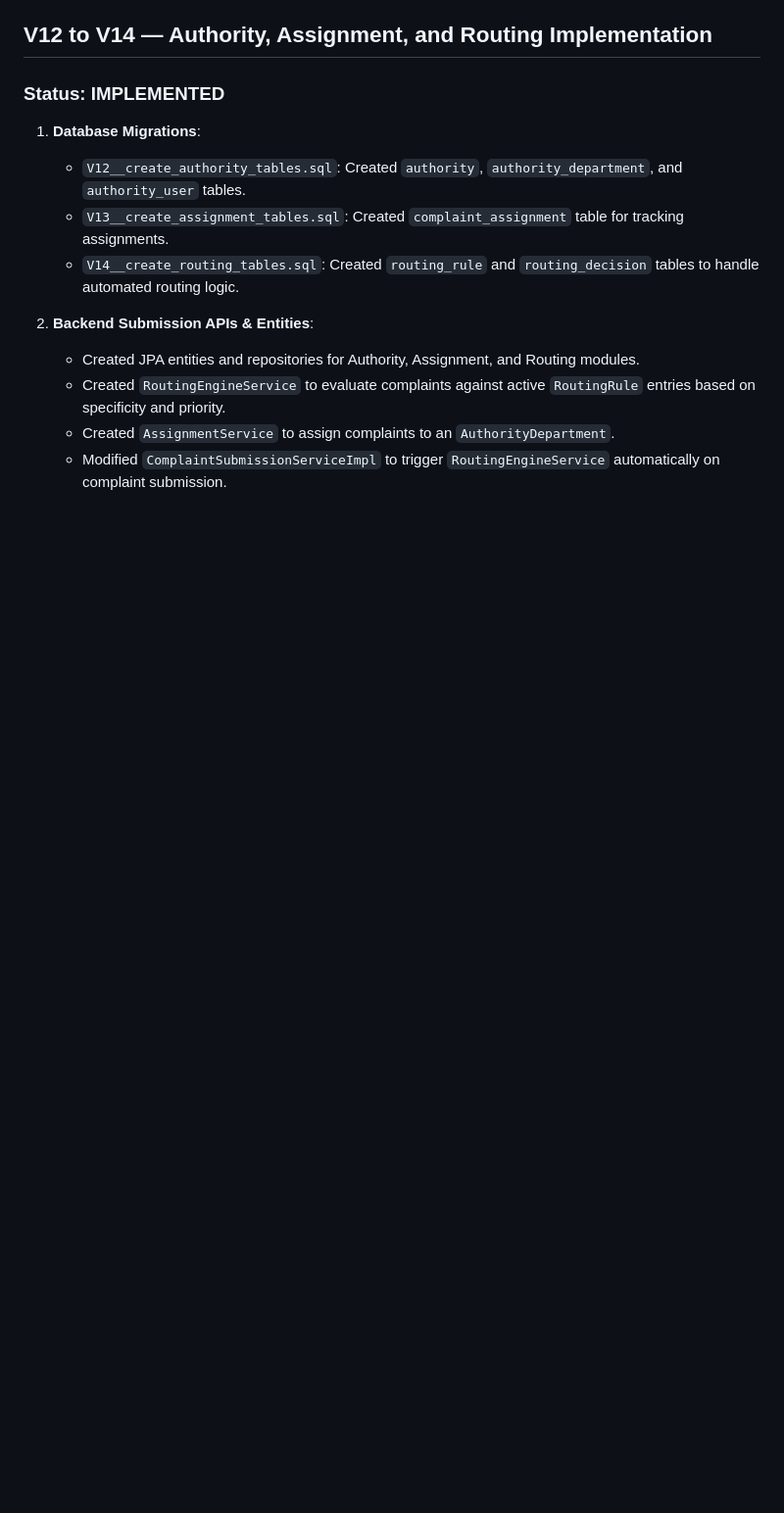
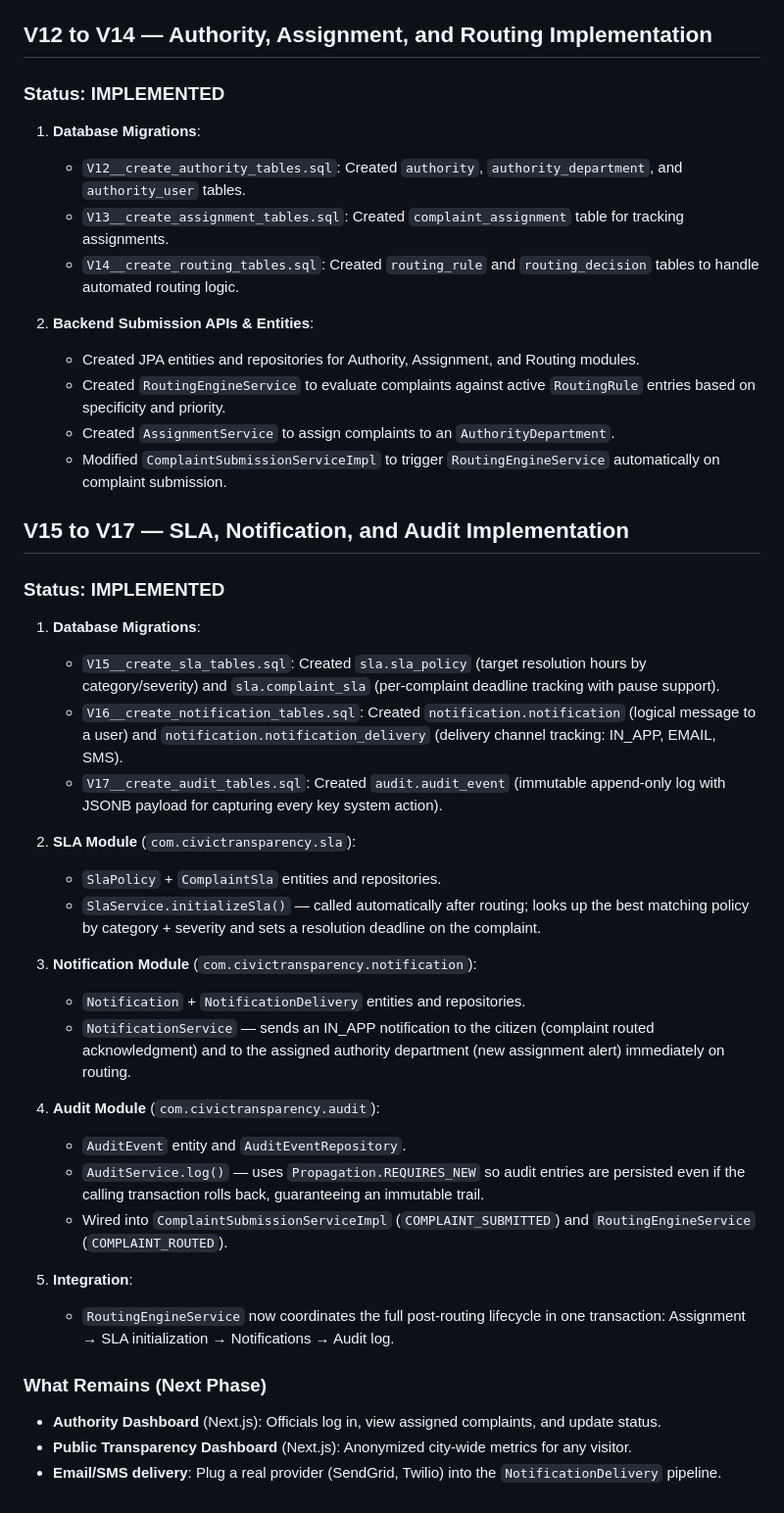
Before and after one commit to shaik1972/CivicTransparency, a Markdown page: docs/project-context/PROJECT_CONTEXT.md, the part around the change. Shown at 98% size. GitHub-like rendering; blank space fills up the shorter version.

Commit message:
docs: update PROJECT_CONTEXT.md with V15-V17 SLA, Notification, and Audit modules

```diff
--- a/docs/project-context/PROJECT_CONTEXT.md
+++ b/docs/project-context/PROJECT_CONTEXT.md
@@ -1842,3 +1842,33 @@ New implementation areas include:
    - Created `RoutingEngineService` to evaluate complaints against active `RoutingRule` entries based on specificity and priority.
    - Created `AssignmentService` to assign complaints to an `AuthorityDepartment`.
    - Modified `ComplaintSubmissionServiceImpl` to trigger `RoutingEngineService` automatically on complaint submission.
+
+## V15 to V17 — SLA, Notification, and Audit Implementation
+
+### Status: IMPLEMENTED
+
+1. **Database Migrations**:
+   - `V15__create_sla_tables.sql`: Created `sla.sla_policy` (target resolution hours by category/severity) and `sla.complaint_sla` (per-complaint deadline tracking with pause support).
+   - `V16__create_notification_tables.sql`: Created `notification.notification` (logical message to a user) and `notification.notification_delivery` (delivery channel tracking: IN_APP, EMAIL, SMS).
+   - `V17__create_audit_tables.sql`: Created `audit.audit_event` (immutable append-only log with JSONB payload for capturing every key system action).
+
+2. **SLA Module** (`com.civictransparency.sla`):
+   - `SlaPolicy` + `ComplaintSla` entities and repositories.
+   - `SlaService.initializeSla()` — called automatically after routing; looks up the best matching policy by category + severity and sets a resolution deadline on the complaint.
+
+3. **Notification Module** (`com.civictransparency.notification`):
+   - `Notification` + `NotificationDelivery` entities and repositories.
+   - `NotificationService` — sends an IN_APP notification to the citizen (complaint routed acknowledgment) and to the assigned authority department (new assignment alert) immediately on routing.
+
+4. **Audit Module** (`com.civictransparency.audit`):
+   - `AuditEvent` entity and `AuditEventRepository`.
+   - `AuditService.log()` — uses `Propagation.REQUIRES_NEW` so audit entries are persisted even if the calling transaction rolls back, guaranteeing an immutable trail.
+   - Wired into `ComplaintSubmissionServiceImpl` (`COMPLAINT_SUBMITTED`) and `RoutingEngineService` (`COMPLAINT_ROUTED`).
+
+5. **Integration**:
+   - `RoutingEngineService` now coordinates the full post-routing lifecycle in one transaction: Assignment → SLA initialization → Notifications → Audit log.
+
+### What Remains (Next Phase)
+- **Authority Dashboard** (Next.js): Officials log in, view assigned complaints, and update status.
+- **Public Transparency Dashboard** (Next.js): Anonymized city-wide metrics for any visitor.
+- **Email/SMS delivery**: Plug a real provider (SendGrid, Twilio) into the `NotificationDelivery` pipeline.
```
